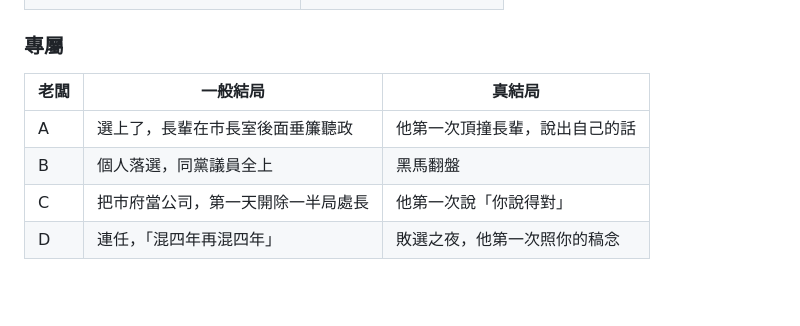
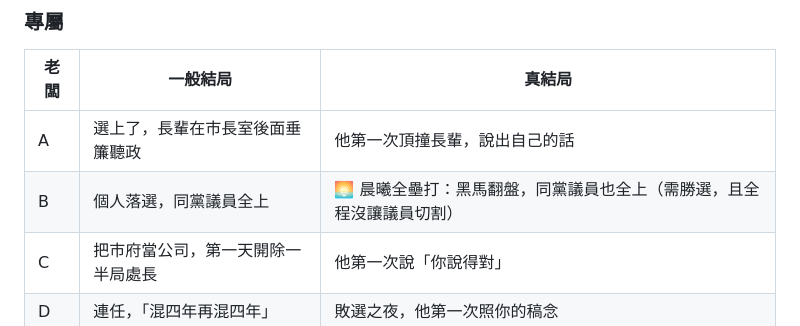
Before and after one commit to mochachen1225-create/my-mayor, a Markdown page: docs/game-design.md, the part around the change. Drawn GitHub-style; blank space fills up the shorter version.

Commit message:
Design: B true ending sweeps council seats too
Co-Authored-By: Claude Opus 5.5 <noreply@anthropic.com>
Claude-Session: https://claude.ai/code/session_013f8pXavk24XfraPszuN1my

```diff
--- a/docs/game-design.md
+++ b/docs/game-design.md
@@ -160,7 +160,7 @@
 | 老闆 | 一般結局 | 真結局 |
 |---|---|---|
 | A | 選上了，長輩在市長室後面垂簾聽政 | 他第一次頂撞長輩，說出自己的話 |
-| B | 個人落選，同黨議員全上 | 黑馬翻盤 |
+| B | 個人落選，同黨議員全上 | 🌅 晨曦全壘打：黑馬翻盤，同黨議員也全上（需勝選，且全程沒讓議員切割） |
 | C | 把市府當公司，第一天開除一半局處長 | 他第一次說「你說得對」 |
 | D | 連任，「混四年再混四年」 | 敗選之夜，他第一次照你的稿念 |
 
```
